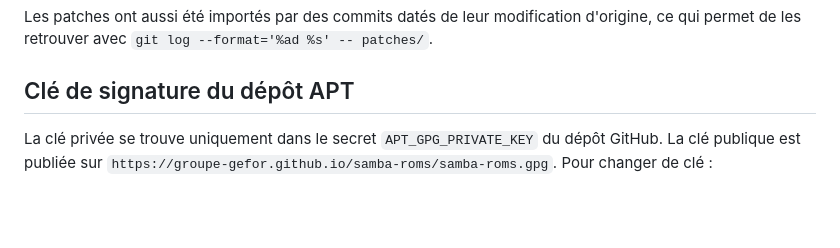
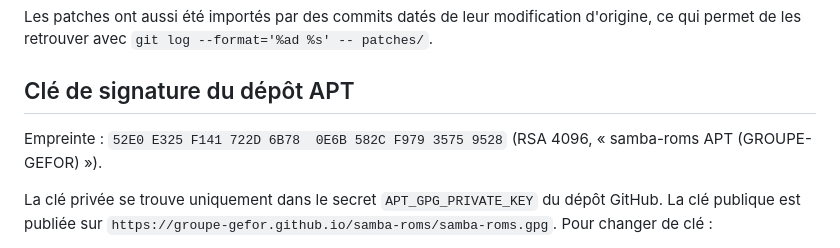
Before and after one commit to GROUPE-GEFOR/samba-roms, a Markdown page: README.md, the part around the change. GitHub-like rendering; blank space fills up the shorter version.

Commit message:
README : empreinte de la clé du dépôt APT
Co-Authored-By: Claude Opus 5.5 <noreply@anthropic.com>

```diff
--- a/README.md
+++ b/README.md
@@ -95,6 +95,8 @@ Les patches ont aussi été importés par des commits datés de leur modificatio
 
 ## Clé de signature du dépôt APT
 
+Empreinte : `52E0 E325 F141 722D 6B78  0E6B 582C F979 3575 9528` (RSA 4096, « samba-roms APT (GROUPE-GEFOR) »).
+
 La clé privée se trouve uniquement dans le secret `APT_GPG_PRIVATE_KEY` du dépôt GitHub. La clé publique est publiée sur `https://groupe-gefor.github.io/samba-roms/samba-roms.gpg`. Pour changer de clé :
 1. générer une nouvelle clé sans phrase de passe ;
 2. remplacer le secret (`gh secret set APT_GPG_PRIVATE_KEY -R GROUPE-GEFOR/samba-roms < cle.asc`) ;
```
